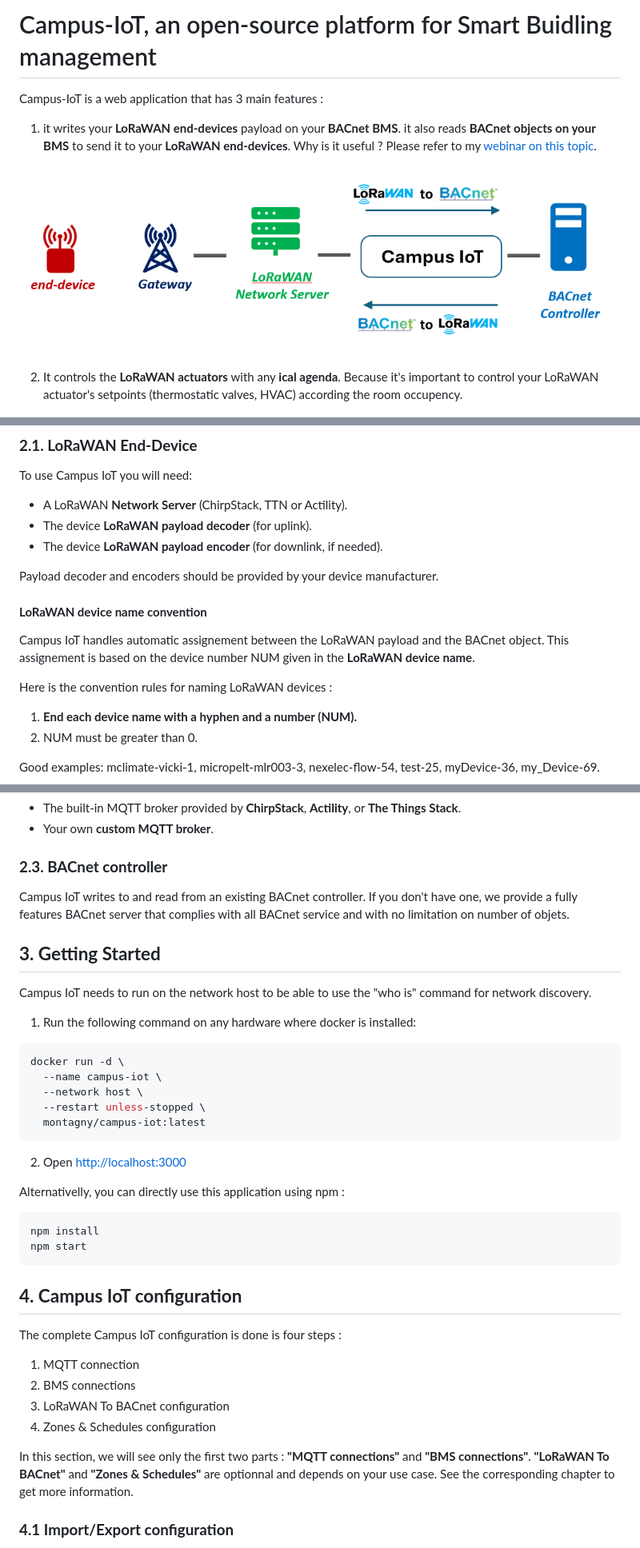
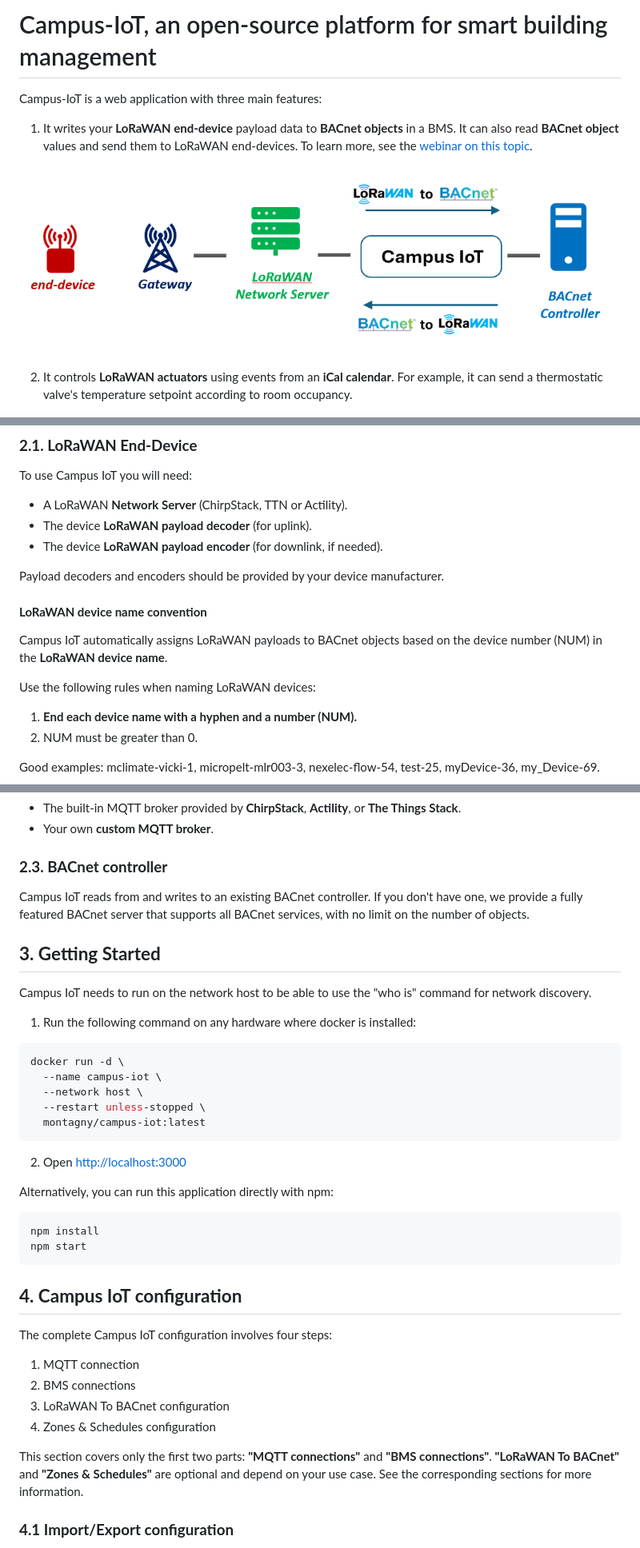
Before and after one commit to SylvainMontagny/campus-iot, a Markdown page: README.md, 3 parts joined by grey strips. Shown at 80% size. Rendered like a GitHub page.

````diff
--- a/README.md
+++ b/README.md
@@ -1,11 +1,11 @@
-# Campus-IoT, an open-source platform for Smart Buidling management
+# Campus-IoT, an open-source platform for smart building management
 
-Campus-IoT is a web application that has 3 main features :
-1. it writes your **LoRaWAN end-devices** payload on your **BACnet BMS**. it also reads **BACnet objects on your BMS** to send it to your **LoRaWAN end-devices**. Why is it useful ? Please refer to my [webinar on this topic](https://youtu.be/LRaT3Jc7xrs?si=O3qf1RE9En45UXKb).
+Campus-IoT is a web application with three main features:
+1. It writes your **LoRaWAN end-device** payload data to **BACnet objects** in a BMS. It can also read **BACnet object** values and send them to LoRaWAN end-devices. To learn more, see the [webinar on this topic](https://youtu.be/LRaT3Jc7xrs?si=O3qf1RE9En45UXKb).
 
 ![LoRaBAC](images/lorabac.png)
 
-2. It controls the **LoRaWAN actuators** with any **ical agenda**. Because it's important to control your LoRaWAN actuator's setpoints (thermostatic valves, HVAC) according the room occupency.
+2. It controls **LoRaWAN actuators** using events from an **iCal calendar**. For example, it can send a thermostatic valve's temperature setpoint according to room occupancy.
 
 ![LoRaBAC](images/ical-to-schedule.png)
 
@@ -92,13 +92,13 @@ To use Campus IoT you will need:
 - The device **LoRaWAN payload decoder** (for uplink).
 - The device **LoRaWAN payload encoder** (for downlink, if needed).
 
-Payload decoder and encoders should be provided by your device manufacturer.
+Payload decoders and encoders should be provided by your device manufacturer.
 
 
 #### **LoRaWAN device name convention**
-Campus IoT handles automatic assignement between the LoRaWAN payload and the BACnet object. This assignement is based on the device number NUM given in the **LoRaWAN device name**.
+Campus IoT automatically assigns LoRaWAN payloads to BACnet objects based on the device number (NUM) in the **LoRaWAN device name**.
 
-Here is the convention rules for naming LoRaWAN devices :
+Use the following rules when naming LoRaWAN devices:
   1. **End each device name with a hyphen and a number (NUM).**
   2. NUM must be greater than 0.
 
@@ -118,7 +118,7 @@ Campus IoT relies on an **MQTT broker** for communication. You can use:
 - Your own **custom MQTT broker**.
 
 ### **2.3. BACnet controller**
-Campus IoT writes to and read from an existing BACnet controller. If you don't have one, we provide a fully features BACnet server that complies with all BACnet service and with no limitation on number of objets.
+Campus IoT reads from and writes to an existing BACnet controller. If you don't have one, we provide a fully featured BACnet server that supports all BACnet services, with no limit on the number of objects.
 
 
 ## **3. Getting Started**
@@ -134,7 +134,7 @@ docker run -d \
 ```
 2. Open <http://localhost:3000>
 
-Alternativelly, you can directly use this application using npm :
+Alternatively, you can run this application directly with npm:
 
 ```powershell
 npm install
@@ -143,13 +143,13 @@ npm start
 
 
 ## **4. Campus IoT configuration**
-The complete Campus IoT configuration is done is four steps :
+The complete Campus IoT configuration involves four steps:
 1. MQTT connection
 2. BMS connections
 3. LoRaWAN To BACnet configuration
 4. Zones & Schedules configuration
 
-In this section, we will see only the first two parts : **"MQTT connections"** and **"BMS connections"**. **"LoRaWAN To BACnet"** and **"Zones & Schedules"** are optionnal and depends on your use case. See the corresponding chapter to get more information.
+This section covers only the first two parts: **"MQTT connections"** and **"BMS connections"**. **"LoRaWAN To BACnet"** and **"Zones & Schedules"** are optional and depend on your use case. See the corresponding sections for more information.
 
 
 ### **4.1 Import/Export configuration**
````
Also changed, not shown: other parts of README.md (+47 -46 lines).
